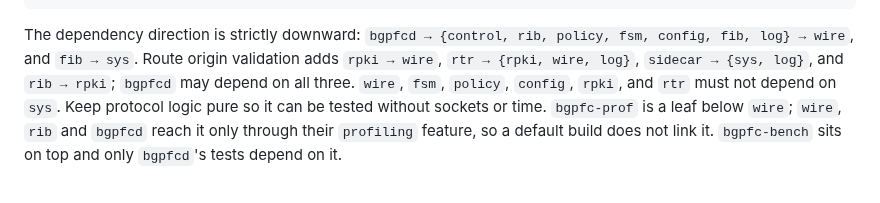
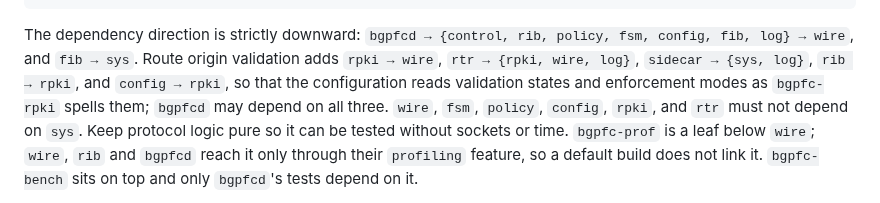
Before and after one commit to ahadley1124/bgpfc, a Markdown page: AGENTS.md, the part around the change. Rendered like a GitHub page.

Commit message:
docs(agents): let bgpfc-config read bgpfc-rpki's state names
Milestone 13 adds `enforcement drop-invalid|prefer-valid|off` to the
`rpki` block and `match rpki` / `set rpki` to policy terms (RFC 6811 §3:
"An implementation MUST provide the ability to match and set the
validation state of routes as part of its route policy filtering
function"). The configuration should hold those values as the types
bgpfc-rpki already defines and spells (`RovState`, `Enforcement`), not
as copies that could drift from them. bgpfc-rpki depends only on
bgpfc-wire, so the new edge `config -> rpki` makes no cycle, keeps
`config` off `sys`, and adds nothing outside the workspace.

Co-Authored-By: Claude Opus 5.5 <noreply@anthropic.com>
Claude-Session: https://claude.ai/code/session_01Xezn2RNFctx1tJ9sqXfr9v

```diff
--- a/AGENTS.md
+++ b/AGENTS.md
@@ -111,7 +111,9 @@ COMPLIANCE.md           RFC requirement matrix (see §6).
 The dependency direction is strictly downward:
 `bgpfcd → {control, rib, policy, fsm, config, fib, log} → wire`, and `fib → sys`.
 Route origin validation adds `rpki → wire`, `rtr → {rpki, wire, log}`,
-`sidecar → {sys, log}`, and `rib → rpki`; `bgpfcd` may depend on all three.
+`sidecar → {sys, log}`, `rib → rpki`, and `config → rpki`, so that the
+configuration reads validation states and enforcement modes as `bgpfc-rpki`
+spells them; `bgpfcd` may depend on all three.
 `wire`, `fsm`, `policy`, `config`, `rpki`, and `rtr` must not depend on
 `sys`. Keep protocol logic pure so it can be tested without sockets or time.
 `bgpfc-prof` is a leaf below `wire`; `wire`, `rib` and `bgpfcd` reach it only
```
